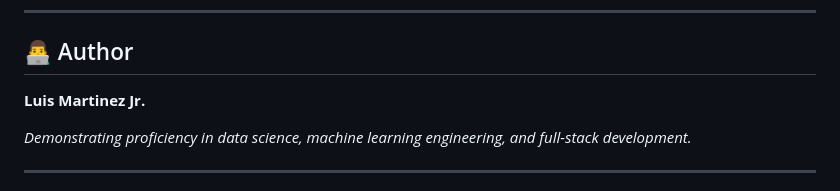
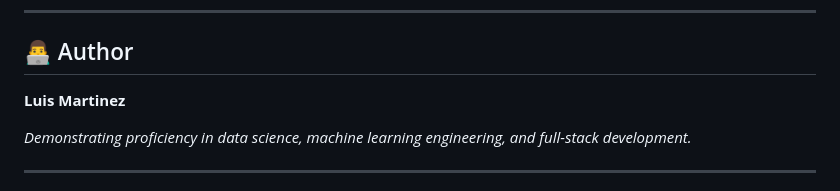
Before and after one commit to luismjr/Soccer-Stats-Predictor, a Markdown page: README.md, the part around the change. Drawn GitHub-style.

Commit message:
docs: updated name

```diff
--- a/README.md
+++ b/README.md
@@ -354,7 +354,7 @@ This project is for educational and portfolio purposes.
 
 ## 👨‍💻 Author
 
-**Luis Martinez Jr.**
+**Luis Martinez**
 
 *Demonstrating proficiency in data science, machine learning engineering, and full-stack development.*
 
```
